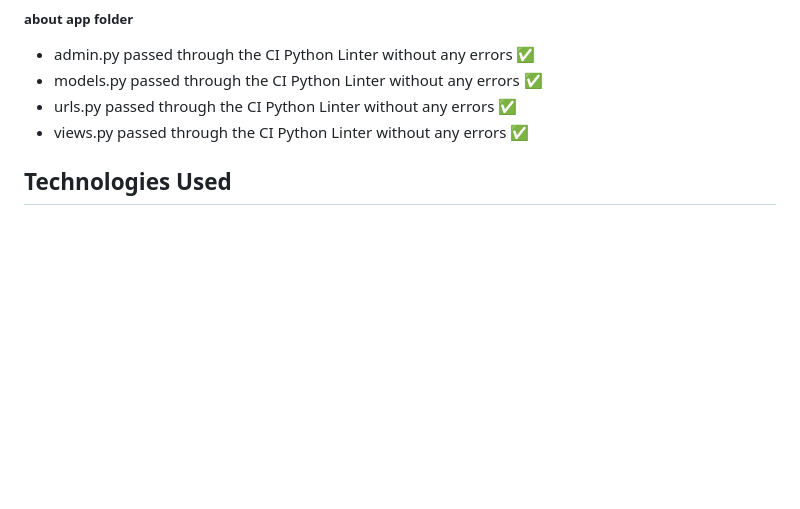
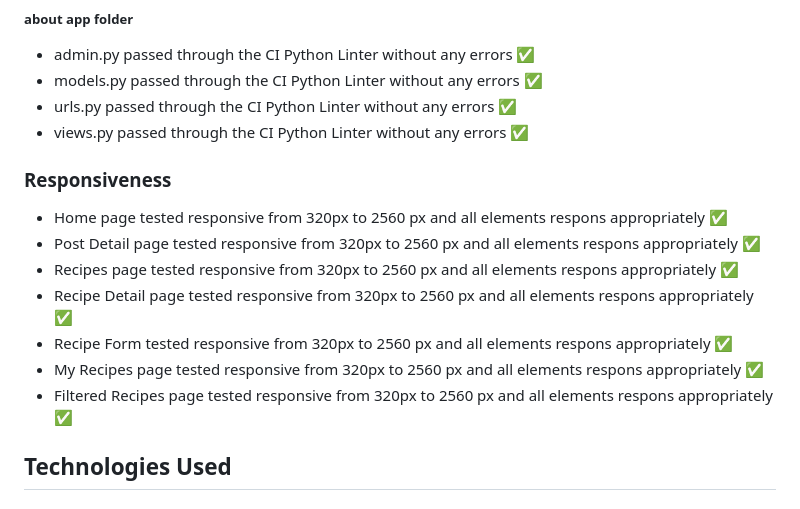
Before and after one commit to Alexiou981/the-food-frontier, a Markdown page: README.md, the part around the change. Drawn GitHub-style; blank space fills up the shorter version.

Commit message:
docs: add responsiveness testing to file

```diff
--- a/README.md
+++ b/README.md
@@ -107,6 +107,15 @@ The font element is obsolete.(While true, this error was caused by Summernote du
 - models.py passed through the CI Python Linter without any errors ✅
 - urls.py passed through the CI Python Linter without any errors ✅
 - views.py passed through the CI Python Linter without any errors ✅
+
+### Responsiveness
+- Home page tested responsive from 320px to 2560 px and all elements respons appropriately ✅
+- Post Detail page tested responsive from 320px to 2560 px and all elements respons appropriately ✅
+- Recipes page tested responsive from 320px to 2560 px and all elements respons appropriately ✅
+- Recipe Detail page tested responsive from 320px to 2560 px and all elements respons appropriately ✅
+- Recipe Form tested responsive from 320px to 2560 px and all elements respons appropriately ✅
+- My Recipes page tested responsive from 320px to 2560 px and all elements respons appropriately ✅
+- Filtered Recipes page tested responsive from 320px to 2560 px and all elements respons appropriately ✅
 
 ## Technologies Used
 
```
